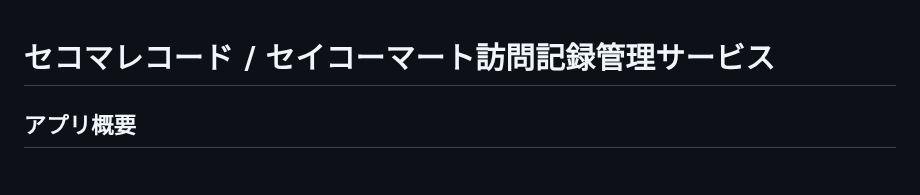
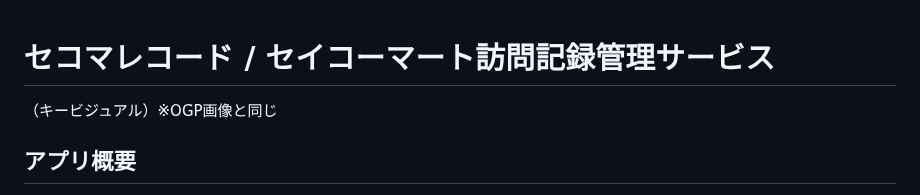
Before and after one commit to muranakaaa/secoma-record, a Markdown page: README.md, the part around the change. Rendered like a GitHub page.

```diff
--- a/README.md
+++ b/README.md
@@ -1,4 +1,5 @@
 # セコマレコード / セイコーマート訪問記録管理サービス
+（キービジュアル）※OGP画像と同じ
 ## アプリ概要
 セコマレコードは、「全てのセイコーマートの店舗に行きたい」という想いから作られた、無料のセイコーマート訪問記録管理ウェブアプリです。セコマの店舗検索システムとして使用することもできます。セイコーマート非公式。
 
```
